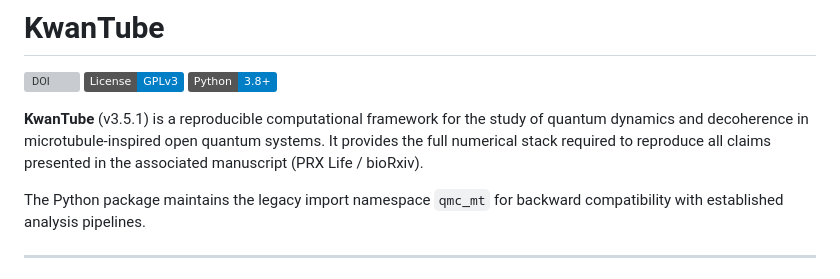
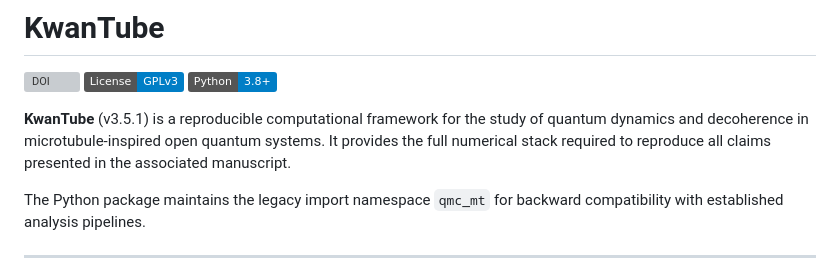
Before and after one commit to FacundoFirmenich/KwanTube, a Markdown page: README.md, the part around the change. Drawn GitHub-style; badges without logos; grey boxes are pictures that could not be loaded.

Commit message:
docs: neutralize manuscript release wording

```diff
--- a/README.md
+++ b/README.md
@@ -4,7 +4,7 @@
 [![License: GPL v3](https://img.shields.io/badge/License-GPLv3-blue.svg)](https://www.gnu.org/licenses/gpl-3.0)
 [![Python](https://img.shields.io/badge/Python-3.8%2B-blue)](https://www.python.org)
 
-**KwanTube** (v3.5.1) is a reproducible computational framework for the study of quantum dynamics and decoherence in microtubule-inspired open quantum systems. It provides the full numerical stack required to reproduce all claims presented in the associated manuscript (PRX Life / bioRxiv).
+**KwanTube** (v3.5.1) is a reproducible computational framework for the study of quantum dynamics and decoherence in microtubule-inspired open quantum systems. It provides the full numerical stack required to reproduce all claims presented in the associated manuscript.
 
 The Python package maintains the legacy import namespace `qmc_mt` for backward compatibility with established analysis pipelines.
 
```
Also changed, not shown: RELEASE_RUNBOOK.md (+1 -1 lines), outputs_data/raw_txt+md/claim_traceability_matrix_v2.md (+1 -1 lines).
